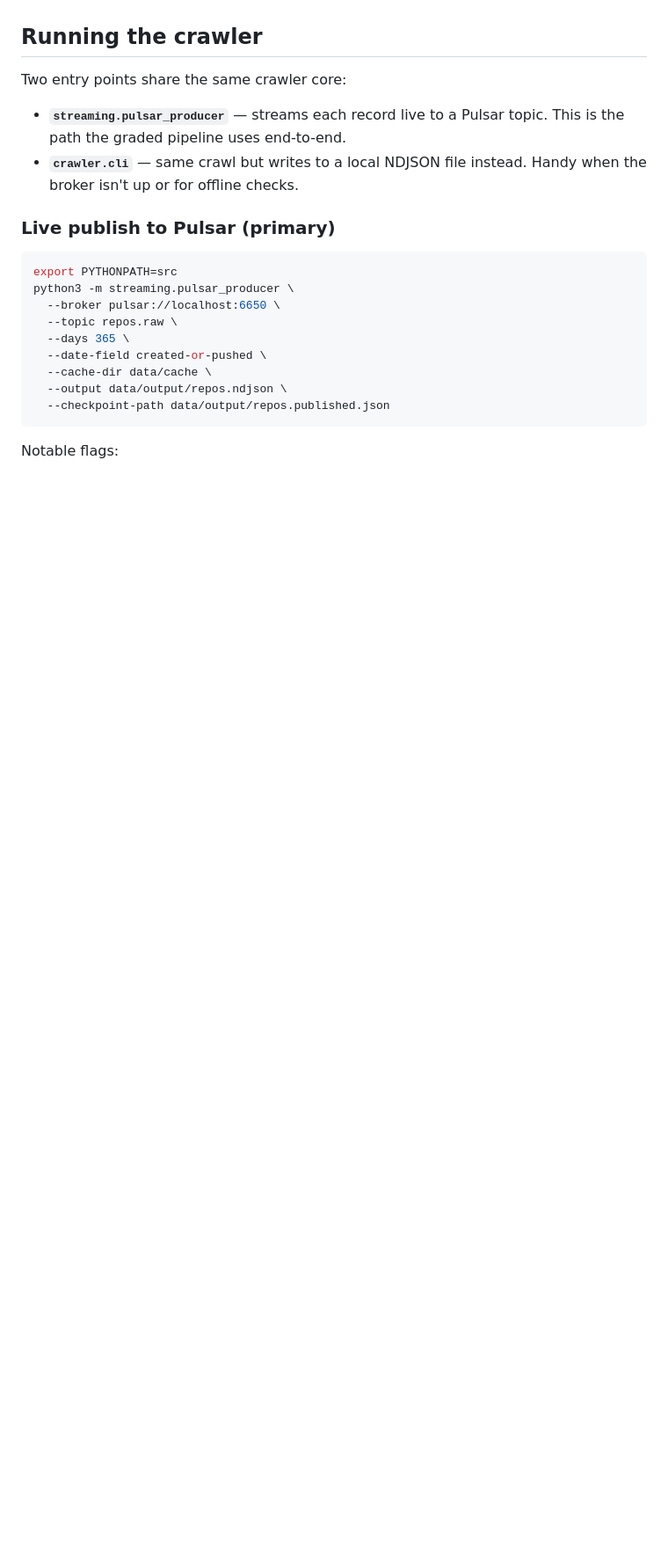
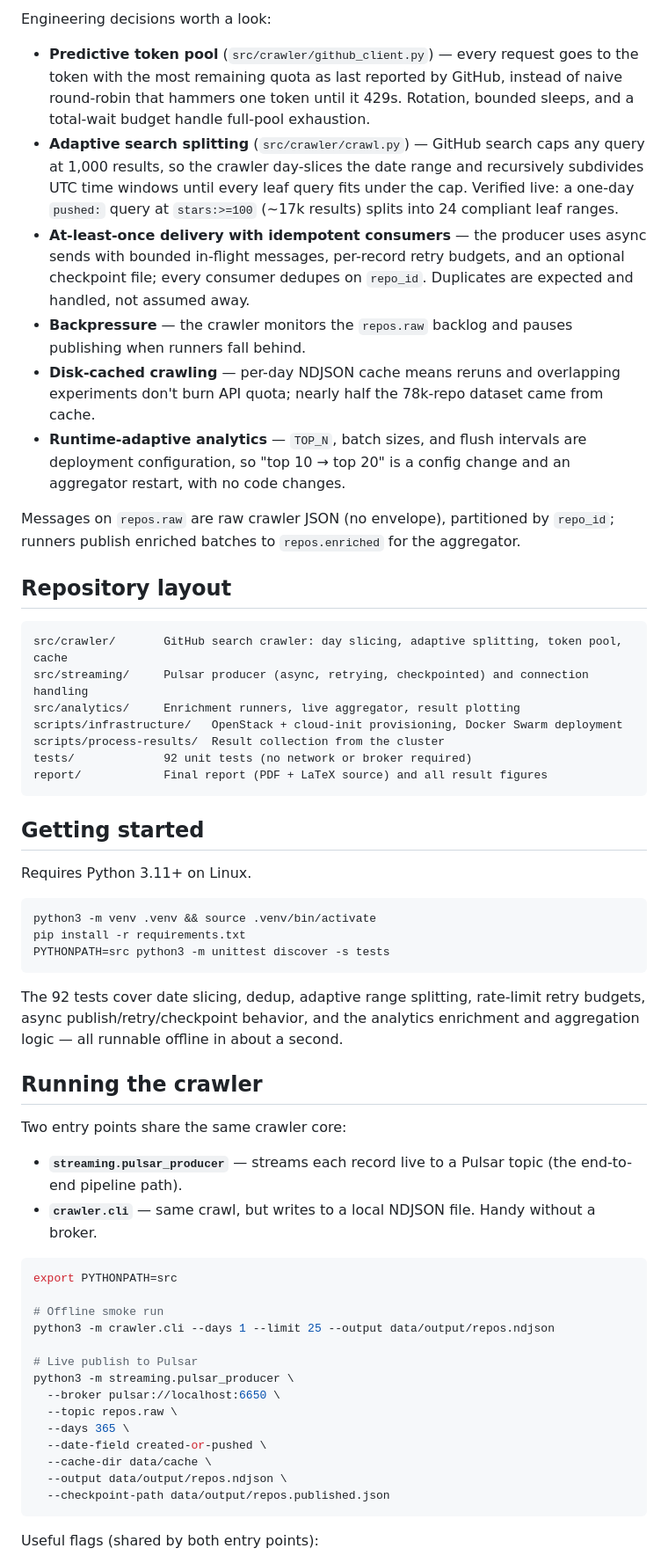
Before and after one commit to tj-chakravarthy/Data-Engineering-II-Project-2, a Markdown page: README.md, the part around one of its changes. Shown at 88% size. GitHub-like rendering; blank space fills up the shorter version.

````diff
--- a/README.md
+++ b/README.md
@@ -25,15 +49,52 @@ Runtime config lives in `scripts/infrastructure/.env`, which is intentionally no
+Engineering decisions worth a look:
+
+- **Predictive token pool** (`src/crawler/github_client.py`) — every request goes to the token with the most remaining quota as last reported by GitHub, instead of naive round-robin that hammers one token until it 429s. Rotation, bounded sleeps, and a total-wait budget handle full-pool exhaustion.
+- **Adaptive search splitting** (`src/crawler/crawl.py`) — GitHub search caps any query at 1,000 results, so the crawler day-slices the date range and recursively subdivides UTC time windows until every leaf query fits under the cap. Verified live: a one-day `pushed:` query at `stars:>=100` (~17k results) splits into 24 compliant leaf ranges.
+- **At-least-once delivery with idempotent consumers** — the producer uses async sends with bounded in-flight messages, per-record retry budgets, and an optional checkpoint file; every consumer dedupes on `repo_id`. Duplicates are expected and handled, not assumed away.
+- **Backpressure** — the crawler monitors the `repos.raw` backlog and pauses publishing when runners fall behind.
+- **Disk-cached crawling** — per-day NDJSON cache means reruns and overlapping experiments don't burn API quota; nearly half the 78k-repo dataset came from cache.
+- **Runtime-adaptive analytics** — `TOP_N`, batch sizes, and flush intervals are deployment configuration, so "top 10 → top 20" is a config change and an aggregator restart, with no code changes.
+
+Messages on `repos.raw` are raw crawler JSON (no envelope), partitioned by `repo_id`; runners publish enriched batches to `repos.enriched` for the aggregator.
+
+## Repository layout
+
+```
+src/crawler/       GitHub search crawler: day slicing, adaptive splitting, token pool, cache
+src/streaming/     Pulsar producer (async, retrying, checkpointed) and connection handling
+src/analytics/     Enrichment runners, live aggregator, result plotting
+scripts/infrastructure/   OpenStack + cloud-init provisioning, Docker Swarm deployment
+scripts/process-results/  Result collection from the cluster
+tests/             92 unit tests (no network or broker required)
+report/            Final report (PDF + LaTeX source) and all result figures
+```
+
+## Getting started
+
+Requires Python 3.11+ on Linux.
+
+```bash
+python3 -m venv .venv && source .venv/bin/activate
+pip install -r requirements.txt
+PYTHONPATH=src python3 -m unittest discover -s tests
+```
+
+The 92 tests cover date slicing, dedup, adaptive range splitting, rate-limit retry budgets, async publish/retry/checkpoint behavior, and the analytics enrichment and aggregation logic — all runnable offline in about a second.
 
 ## Running the crawler
 
 Two entry points share the same crawler core:
 
-- **`streaming.pulsar_producer`** — streams each record live to a Pulsar topic. This is the path the graded pipeline uses end-to-end.
-- **`crawler.cli`** — same crawl but writes to a local NDJSON file instead. Handy when the broker isn't up or for offline checks.
-
-### Live publish to Pulsar (primary)
+- **`streaming.pulsar_producer`** — streams each record live to a Pulsar topic (the end-to-end pipeline path).
+- **`crawler.cli`** — same crawl, but writes to a local NDJSON file. Handy without a broker.
 
 ```bash
 export PYTHONPATH=src
+
+# Offline smoke run
+python3 -m crawler.cli --days 1 --limit 25 --output data/output/repos.ndjson
+
+# Live publish to Pulsar
 python3 -m streaming.pulsar_producer \
   --broker pulsar://localhost:6650 \
   --topic repos.raw \
@@ -44,5 +105,5 @@ python3 -m streaming.pulsar_producer \
   --checkpoint-path data/output/repos.published.json
 ```
 
-Notable flags:
+Useful flags (shared by both entry points):
 
````
Also changed, not shown: other parts of README.md (+70 -133 lines).
